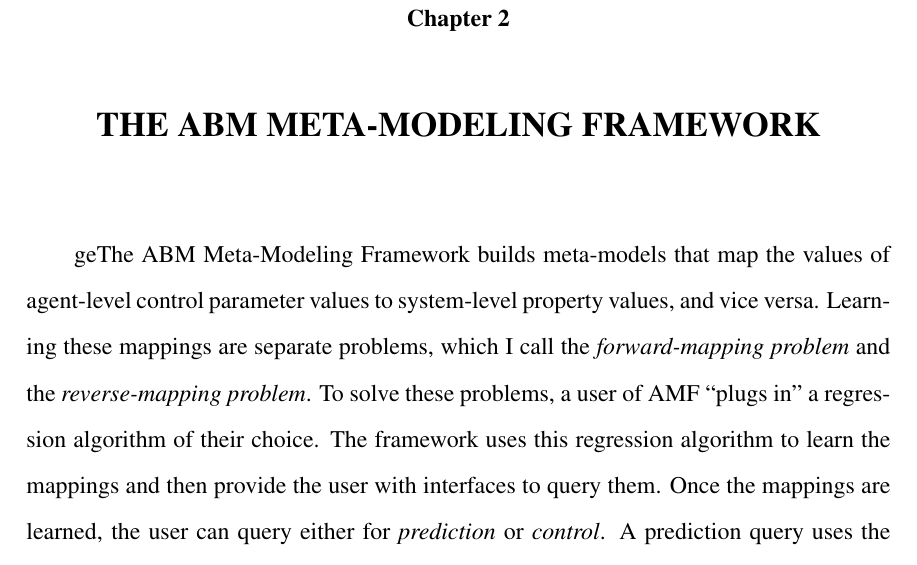
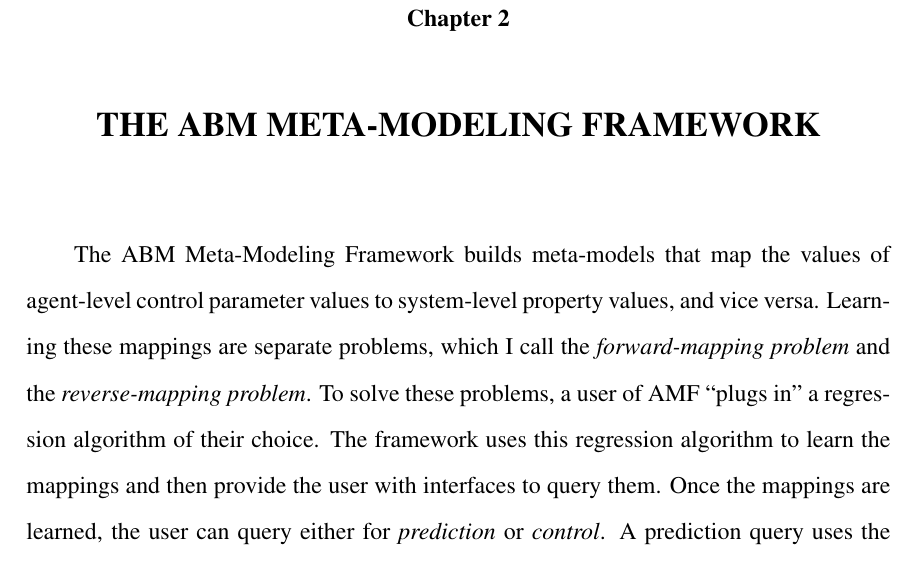
Before and after one commit to donminer/dissertation, a LaTeX thesis (thesis.tex, which reads Framework.tex): part of page 21 of 79, cut so that both start at the same text. Compiled offline with pdfLaTeX; a missing bibliography style is replaced by a similar one.

Commit message:
removed a few stray keystrokes at the beginning of the Framework chapter

```diff
--- a/Framework.tex
+++ b/Framework.tex
@@ -3,7 +3,7 @@
 
 \label{Framework}
 
-ge% What does the framework do? It build meta-models that map between agent-level and system-level.
+% What does the framework do? It build meta-models that map between agent-level and system-level.
 The \framework builds meta-models that map the values of agent-level control parameter values to system-level property values, and vice versa.
 Learning these mappings are separate problems, which I call the \textit{forward-mapping problem} and the \textit{reverse-mapping problem}.
 To solve these problems, a user of \fw ``plugs in" a regression algorithm of their choice.
```
Also changed, not shown: thesis.pdf.
